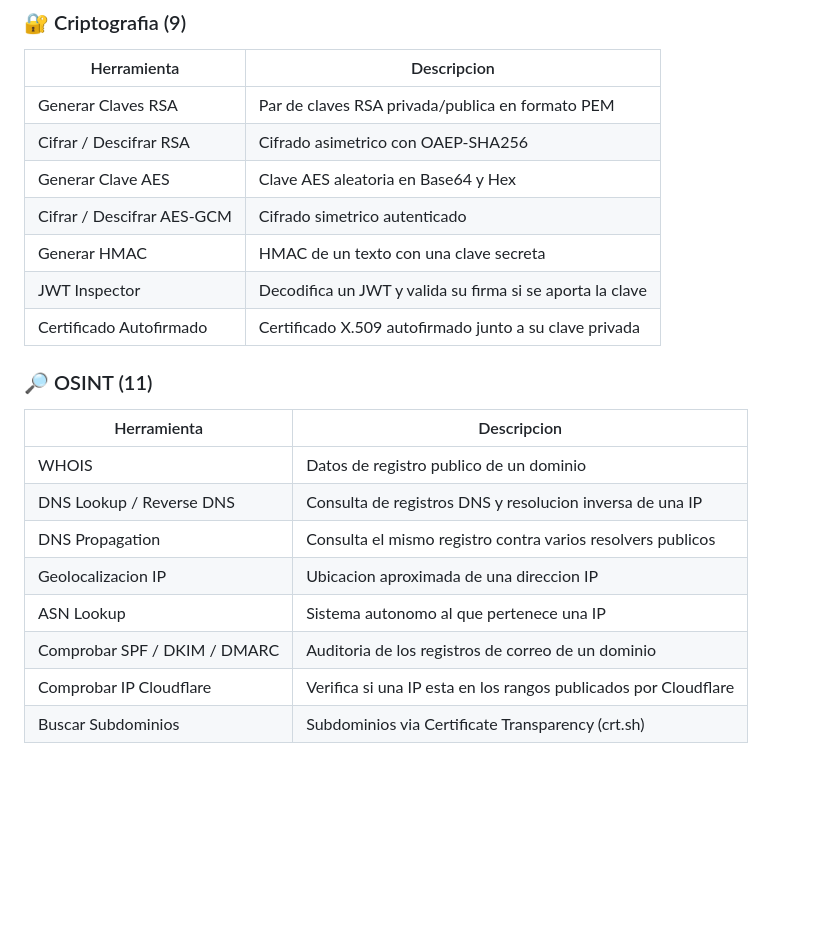
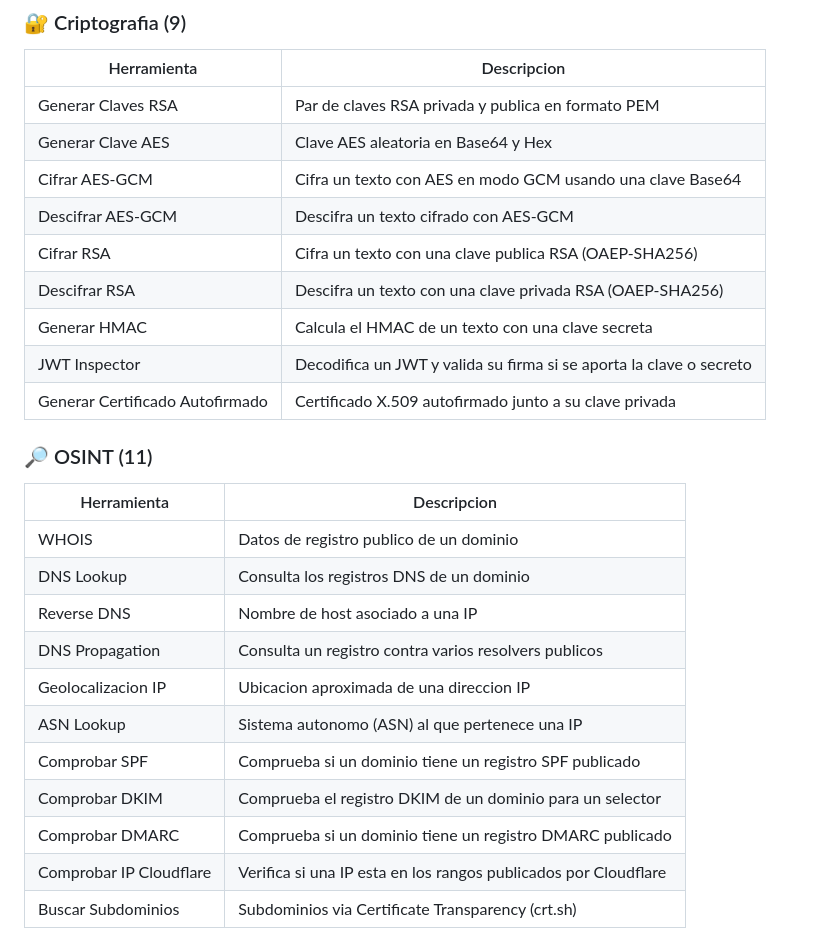
Before and after one commit to FranciscoFdez05/WebsTools, a Markdown page: README.md, the part around one of its changes. Drawn GitHub-style; blank space fills up the shorter version.

```diff
--- a/README.md
+++ b/README.md
@@ -32,24 +32,29 @@ desde el navegador de cualquier dispositivo de la LAN — sin instalar nada en l
 
 | Herramienta | Descripcion |
 | --- | --- |
-| Generar Claves RSA | Par de claves RSA privada/publica en formato PEM |
-| Cifrar / Descifrar RSA | Cifrado asimetrico con OAEP-SHA256 |
+| Generar Claves RSA | Par de claves RSA privada y publica en formato PEM |
 | Generar Clave AES | Clave AES aleatoria en Base64 y Hex |
-| Cifrar / Descifrar AES-GCM | Cifrado simetrico autenticado |
-| Generar HMAC | HMAC de un texto con una clave secreta |
-| JWT Inspector | Decodifica un JWT y valida su firma si se aporta la clave |
-| Certificado Autofirmado | Certificado X.509 autofirmado junto a su clave privada |
+| Cifrar AES-GCM | Cifra un texto con AES en modo GCM usando una clave Base64 |
+| Descifrar AES-GCM | Descifra un texto cifrado con AES-GCM |
+| Cifrar RSA | Cifra un texto con una clave publica RSA (OAEP-SHA256) |
+| Descifrar RSA | Descifra un texto con una clave privada RSA (OAEP-SHA256) |
+| Generar HMAC | Calcula el HMAC de un texto con una clave secreta |
+| JWT Inspector | Decodifica un JWT y valida su firma si se aporta la clave o secreto |
+| Generar Certificado Autofirmado | Certificado X.509 autofirmado junto a su clave privada |
 
 ### 🔎 OSINT (11)
 
 | Herramienta | Descripcion |
 | --- | --- |
 | WHOIS | Datos de registro publico de un dominio |
-| DNS Lookup / Reverse DNS | Consulta de registros DNS y resolucion inversa de una IP |
-| DNS Propagation | Consulta el mismo registro contra varios resolvers publicos |
+| DNS Lookup | Consulta los registros DNS de un dominio |
+| Reverse DNS | Nombre de host asociado a una IP |
+| DNS Propagation | Consulta un registro contra varios resolvers publicos |
 | Geolocalizacion IP | Ubicacion aproximada de una direccion IP |
-| ASN Lookup | Sistema autonomo al que pertenece una IP |
-| Comprobar SPF / DKIM / DMARC | Auditoria de los registros de correo de un dominio |
+| ASN Lookup | Sistema autonomo (ASN) al que pertenece una IP |
+| Comprobar SPF | Comprueba si un dominio tiene un registro SPF publicado |
+| Comprobar DKIM | Comprueba el registro DKIM de un dominio para un selector |
+| Comprobar DMARC | Comprueba si un dominio tiene un registro DMARC publicado |
 | Comprobar IP Cloudflare | Verifica si una IP esta en los rangos publicados por Cloudflare |
 | Buscar Subdominios | Subdominios via Certificate Transparency (crt.sh) |
 
```
Also changed, not shown: other parts of README.md (+17 -10 lines).
